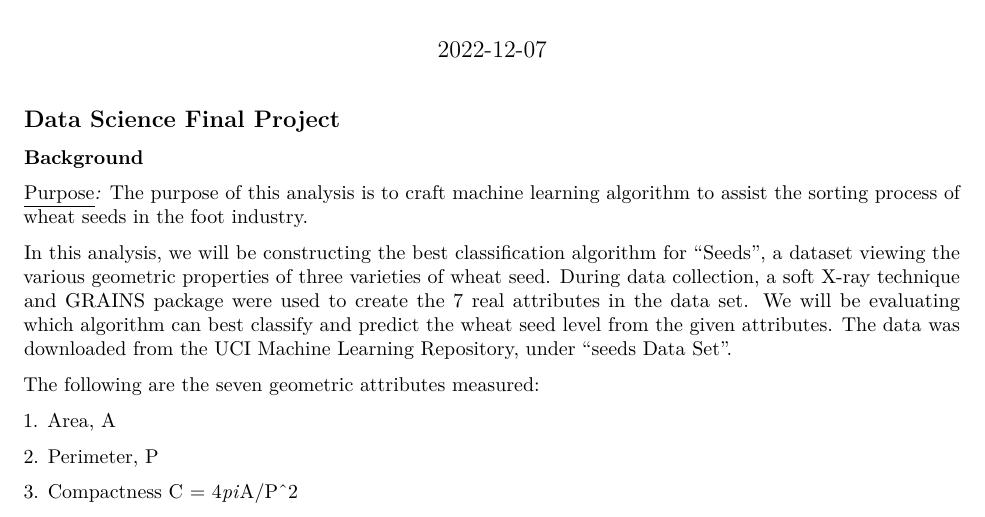
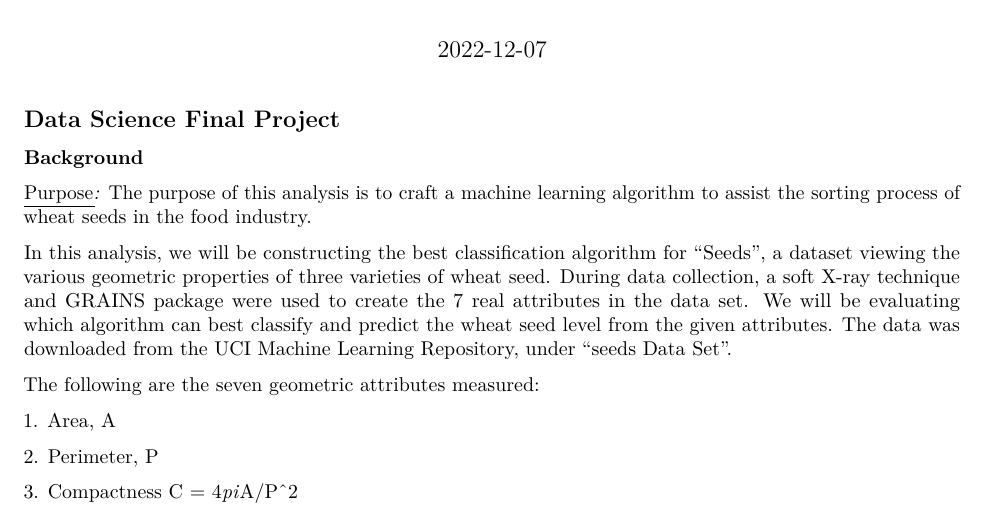
Before and after one commit to kristabogan/Data-Science-201-Final-Project, an R Markdown document (DS-final-project-code.Rmd): part of page 1 of 3, cut so that both start at the same text. Rendered offline with R 4.5, knitr and Pandoc, then LaTeX, with nearby package versions; some code elsewhere in the file could not run offline.

Commit message:
Update DS-final-project-code.Rmd

```diff
--- a/DS-final-project-code.Rmd
+++ b/DS-final-project-code.Rmd
@@ -24,9 +24,9 @@ library(ggplot2)
 
 **Background**
 
-[Purpose]{.underline}*:* The purpose of this analysis is to craft
+[Purpose]{.underline}*:* The purpose of this analysis is to craft a
 machine learning algorithm to assist the sorting process of wheat seeds
-in the foot industry.
+in the food industry.
 
 In this analysis, we will be constructing the best classification
 algorithm for "Seeds", a dataset viewing the various geometric
```
